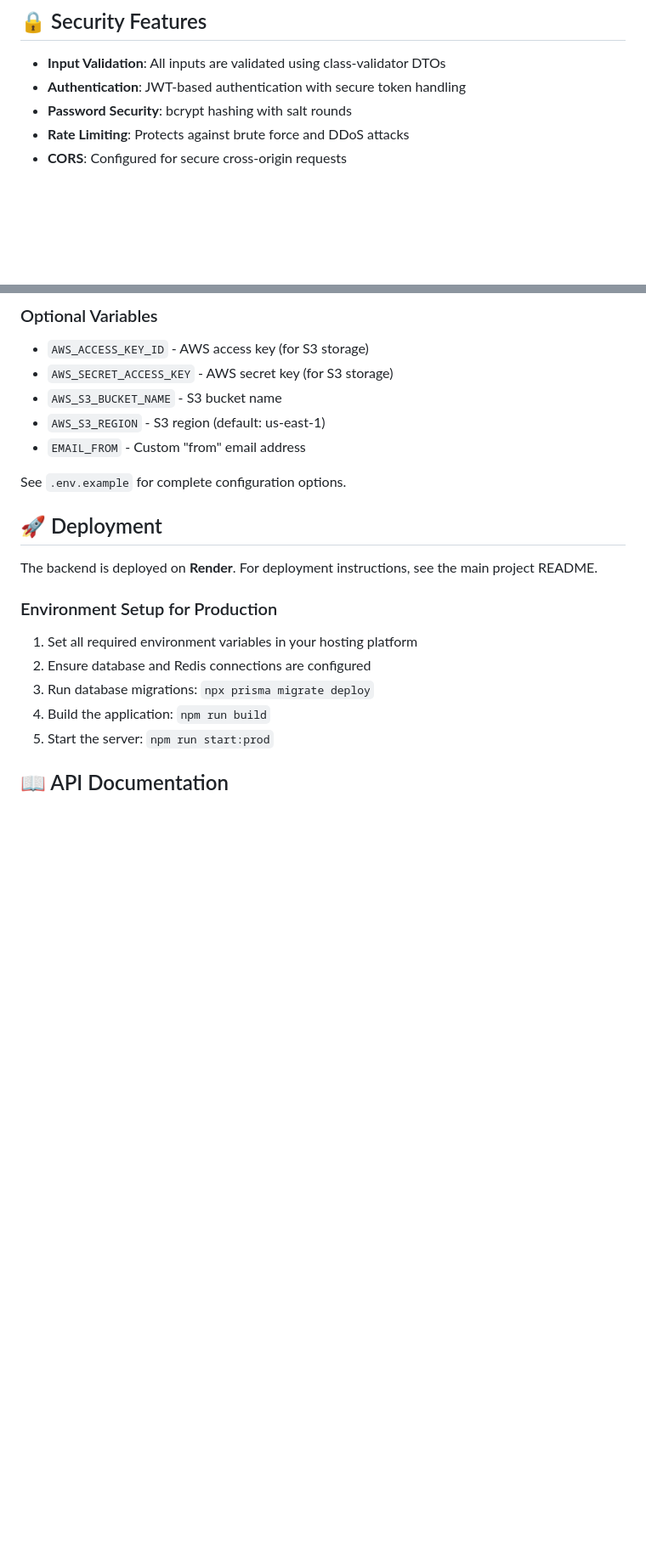
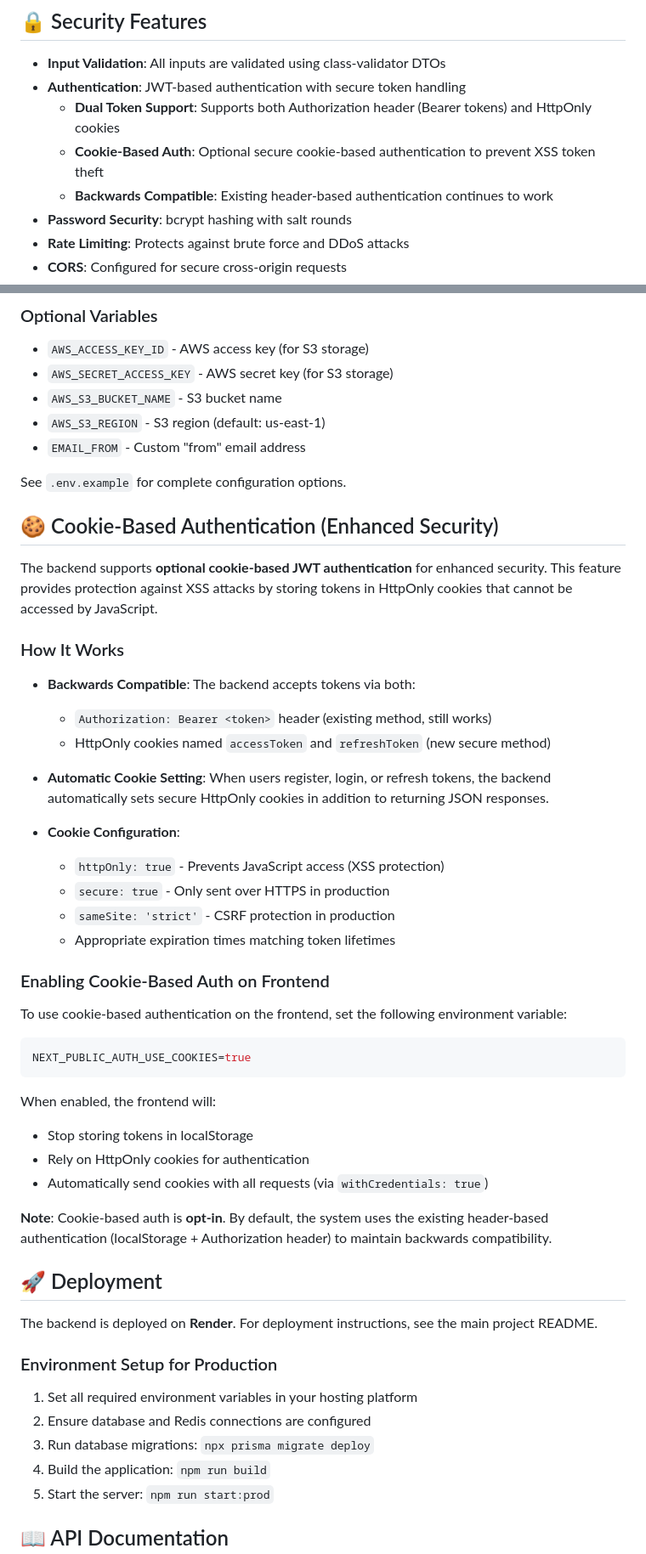
Before and after one commit to TamehChana/mansatask, a Markdown page: backend/README.md, 2 parts joined by grey strips. Shown at 85% size. Rendered like a GitHub page; blank space fills up the shorter version.

````diff
--- a/backend/README.md
+++ b/backend/README.md
@@ -341,6 +341,9 @@ npm run start:prod
 
 - **Input Validation**: All inputs are validated using class-validator DTOs
 - **Authentication**: JWT-based authentication with secure token handling
+  - **Dual Token Support**: Supports both Authorization header (Bearer tokens) and HttpOnly cookies
+  - **Cookie-Based Auth**: Optional secure cookie-based authentication to prevent XSS token theft
+  - **Backwards Compatible**: Existing header-based authentication continues to work
 - **Password Security**: bcrypt hashing with salt rounds
 - **Rate Limiting**: Protects against brute force and DDoS attacks
 - **CORS**: Configured for secure cross-origin requests
@@ -372,6 +375,39 @@ npm run start:prod
 - `EMAIL_FROM` - Custom "from" email address
 
 See `.env.example` for complete configuration options.
+
+## 🍪 Cookie-Based Authentication (Enhanced Security)
+
+The backend supports **optional cookie-based JWT authentication** for enhanced security. This feature provides protection against XSS attacks by storing tokens in HttpOnly cookies that cannot be accessed by JavaScript.
+
+### How It Works
+
+- **Backwards Compatible**: The backend accepts tokens via both:
+  - `Authorization: Bearer <token>` header (existing method, still works)
+  - HttpOnly cookies named `accessToken` and `refreshToken` (new secure method)
+
+- **Automatic Cookie Setting**: When users register, login, or refresh tokens, the backend automatically sets secure HttpOnly cookies in addition to returning JSON responses.
+
+- **Cookie Configuration**:
+  - `httpOnly: true` - Prevents JavaScript access (XSS protection)
+  - `secure: true` - Only sent over HTTPS in production
+  - `sameSite: 'strict'` - CSRF protection in production
+  - Appropriate expiration times matching token lifetimes
+
+### Enabling Cookie-Based Auth on Frontend
+
+To use cookie-based authentication on the frontend, set the following environment variable:
+
+```env
+NEXT_PUBLIC_AUTH_USE_COOKIES=true
+```
+
+When enabled, the frontend will:
+- Stop storing tokens in localStorage
+- Rely on HttpOnly cookies for authentication
+- Automatically send cookies with all requests (via `withCredentials: true`)
+
+**Note**: Cookie-based auth is **opt-in**. By default, the system uses the existing header-based authentication (localStorage + Authorization header) to maintain backwards compatibility.
 
 ## 🚀 Deployment
 
````
Also changed, not shown: README.md (+6 -1 lines), frontend/README.md (+26 -3 lines).
